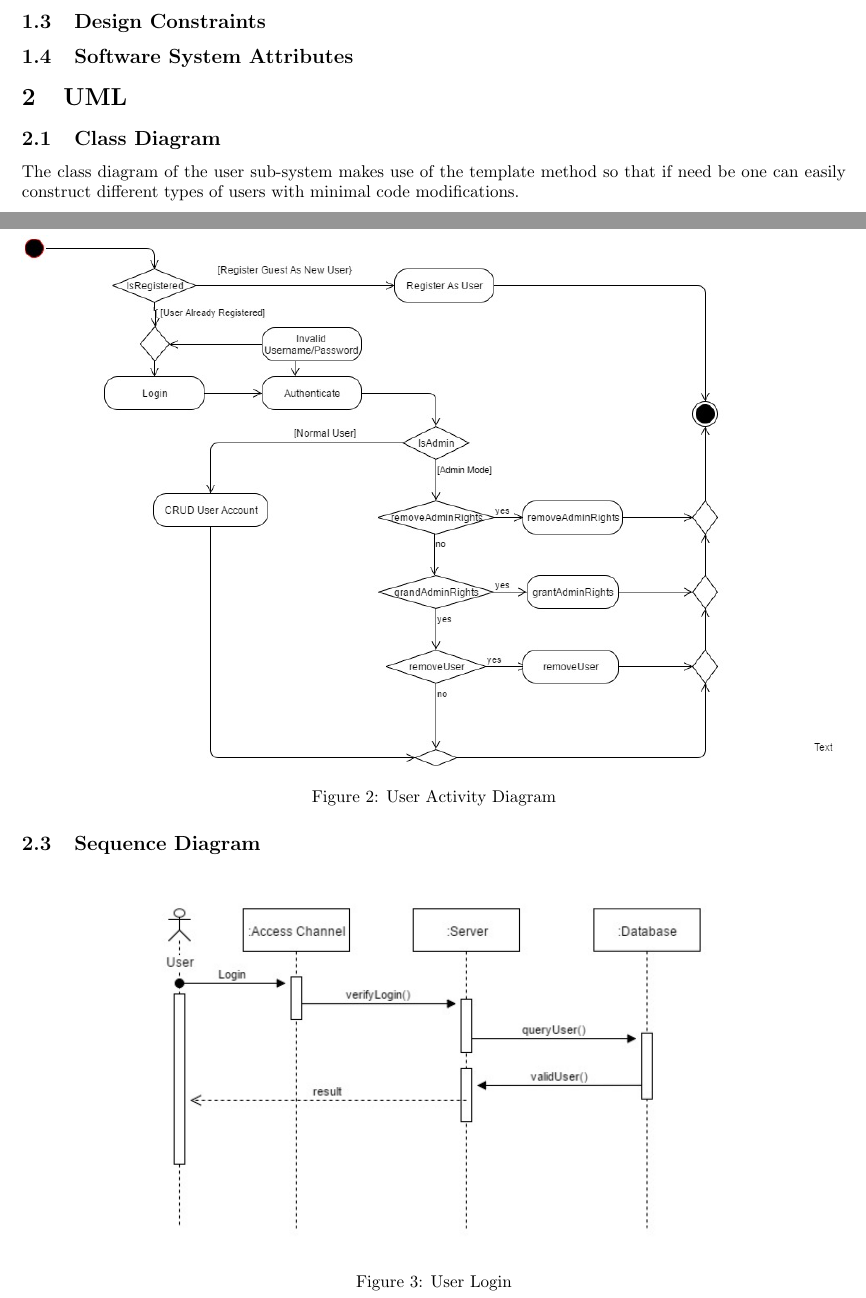
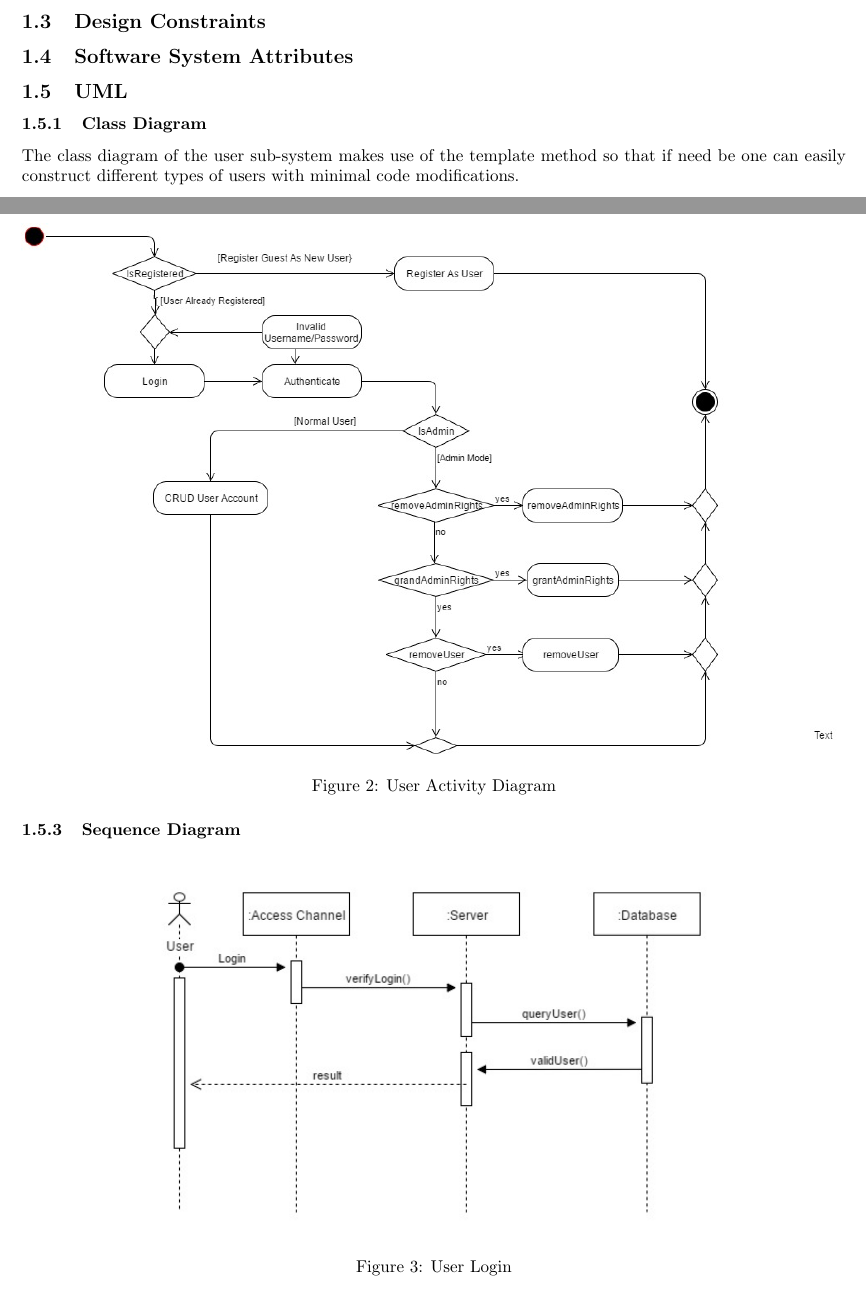
Before and after one commit to Rob0girl/Team-Scala, a LaTeX problem sheet (Assignment2.tex, which reads user/user.tex): two parts of pages 3 and 5 of 6, joined at a grey line, cut so that both start at the same text. Compiled offline with pdfLaTeX.

Commit message:
edited template

```diff
--- a/user/user.tex
+++ b/user/user.tex
@@ -26,8 +26,8 @@ This section gives a detailed description of the system interfaces, hardware int
 \subsection{Software System Attributes} %
 
 
-\section{UML}
-\subsection{Class Diagram}
+\subsection{UML}
+\subsubsection{Class Diagram}
 The class diagram of the user sub-system makes use of the template method so that if need be one can easily construct different types of users with minimal code modifications.
 
 
@@ -48,7 +48,7 @@ The class diagram of the user sub-system makes use of the template method so tha
 %\end{figure}
 %
 %
-\subsection{Activity Diagram}
+\subsubsection{Activity Diagram}
 
 \begin{figure}[H]
 		\centering
```
Also changed, not shown: user/user.tex (6 more changed lines).
